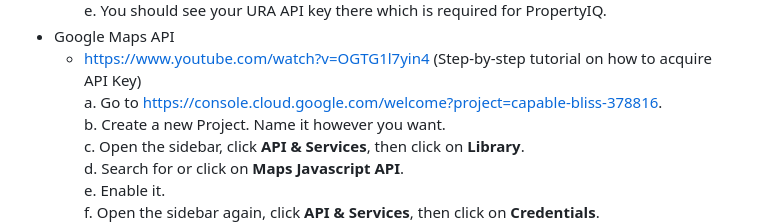
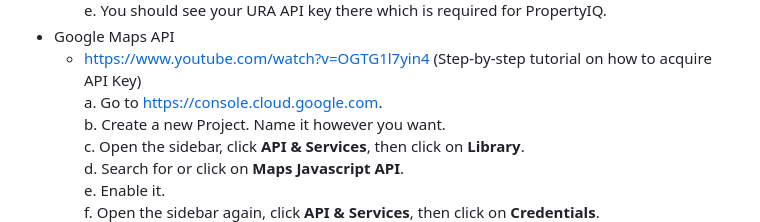
Before and after one commit to weikangg/PropertyIQ, a Markdown page: README.md, the part around the change. Drawn GitHub-style.

```diff
--- a/README.md
+++ b/README.md
@@ -28,7 +28,7 @@ PropertyIQ is a web application that organises and makes accessible relevant mar
     e. You should see your URA API key there which is required for PropertyIQ. <br/>
 * Google Maps API
   + https://www.youtube.com/watch?v=OGTG1l7yin4 (Step-by-step tutorial on how to acquire API Key) <br/>
-    a. Go to https://console.cloud.google.com/welcome?project=capable-bliss-378816. <br/>
+    a. Go to https://console.cloud.google.com. <br/>
     b. Create a new Project. Name it however you want. <br/>
     c. Open the sidebar, click **API & Services**, then click on **Library**. <br/>
     d. Search for or click on **Maps Javascript API**. <br/>
```
